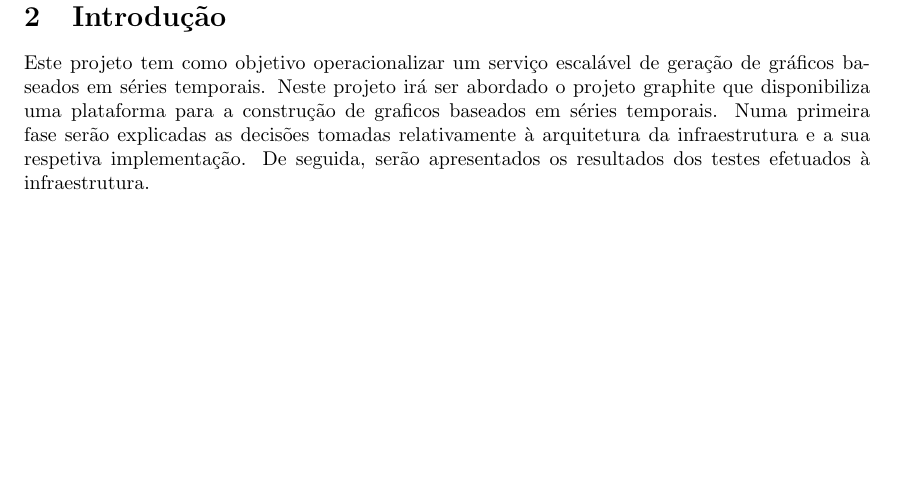
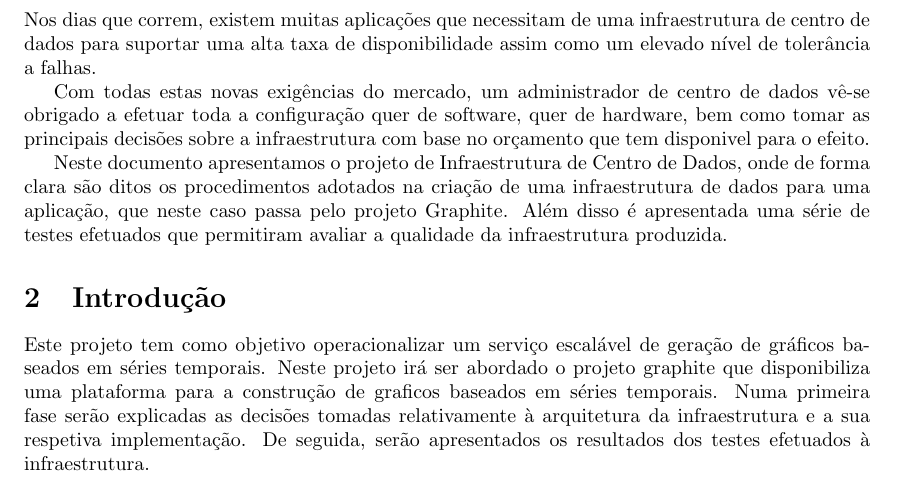
Before and after one commit to luissilva28/ICD2015, a LaTeX document (relatorio.tex, which reads introducao.tex): part of page 3 of 5 before the commit and part of page 3 of 6 after it, cut at the place of the change, the shorter picture padded with empty space. Compiled offline with pdfLaTeX.

Commit message:
Update introducao.tex

```diff
--- a/introducao.tex
+++ b/introducao.tex
@@ -1,5 +1,9 @@
 \section{Resumo}
+Nos dias que correm, existem muitas aplicações que necessitam de uma infraestrutura de centro de dados para suportar uma alta taxa de disponibilidade assim como um elevado nível de tolerância a falhas.
 
+Com todas estas novas exigências do mercado, um administrador de centro de dados vê-se obrigado a efetuar toda a configuração quer de software, quer de hardware, bem como tomar as principais decisões sobre a infraestrutura com base no orçamento que tem disponivel para o efeito.
+
+Neste documento apresentamos o projeto de Infraestrutura de Centro de Dados, onde de forma clara são ditos os procedimentos adotados na criação de uma infraestrutura de dados para uma aplicação, que neste caso passa pelo projeto Graphite. Além disso é apresentada uma série de testes efetuados que permitiram avaliar a qualidade da infraestrutura produzida.
 
 \section{Introdução}
 Este projeto tem como objetivo operacionalizar um serviço escalável de geração de gráficos baseados em séries temporais.
```
